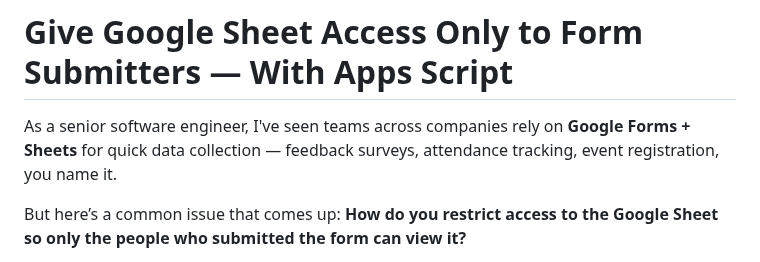
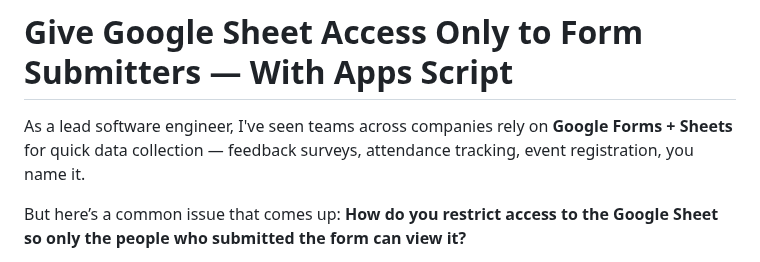
Before and after one commit to Encryptioner/blogs, a Markdown page: topics/Productivity/Give Google Sheet Access Only to Form Submitters — With Apps Script.md, the part around the change. Rendered like a GitHub page.

```diff
--- a/topics/Productivity/Give Google Sheet Access Only to Form Submitters — With Apps Script.md
+++ b/topics/Productivity/Give Google Sheet Access Only to Form Submitters — With Apps Script.md
@@ -1,7 +1,7 @@
 
 # Give Google Sheet Access Only to Form Submitters — With Apps Script
 
-As a senior software engineer, I've seen teams across companies rely on **Google Forms + Sheets** for quick data collection — feedback surveys, attendance tracking, event registration, you name it.
+As a lead software engineer, I've seen teams across companies rely on **Google Forms + Sheets** for quick data collection — feedback surveys, attendance tracking, event registration, you name it.
 
 But here’s a common issue that comes up:
 **How do you restrict access to the Google Sheet so only the people who submitted the form can view it?**
```
Also changed, not shown: topics/Coding Challenges/I Built My Own Shell. You Can Too.md (+1 -1 lines).
